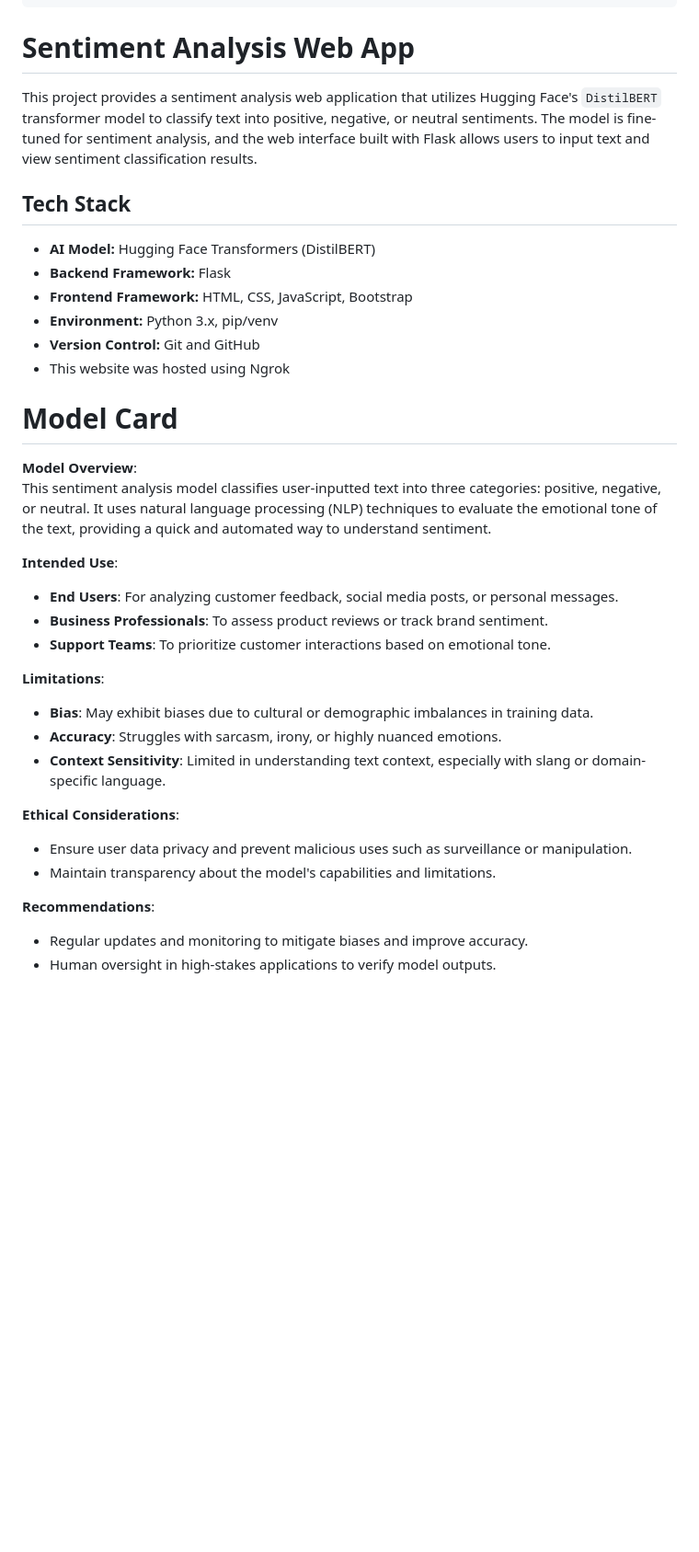
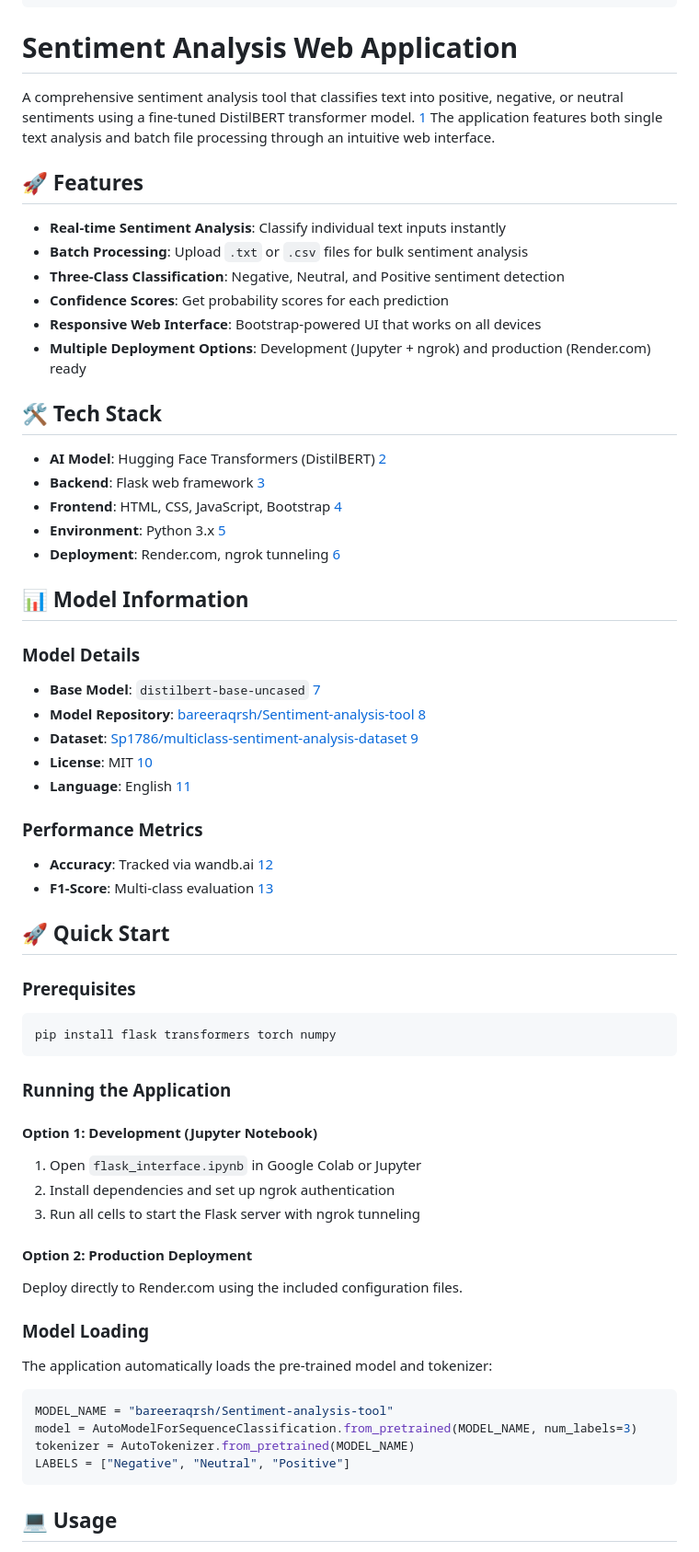
Before and after one commit to Bareeraq/sentiment-analysis-tool, a Markdown page: README.md, the part around the change printed below. Shown: that part at 92% size. GitHub-like rendering; blank space fills up the shorter version.

````diff
--- a/README.md
+++ b/README.md
@@ -12,38 +12,66 @@ base_model:
 library_name: transformers
 ---
 
-# Sentiment Analysis Web App
+# Sentiment Analysis Web Application
 
-This project provides a sentiment analysis web application that utilizes Hugging Face's `DistilBERT` transformer model to classify text into positive, negative, or neutral sentiments. The model is fine-tuned for sentiment analysis, and the web interface built with Flask allows users to input text and view sentiment classification results.
+A comprehensive sentiment analysis tool that classifies text into positive, negative, or neutral sentiments using a fine-tuned DistilBERT transformer model. [1](#2-0)  The application features both single text analysis and batch file processing through an intuitive web interface.
 
-## Tech Stack
+## 🚀 Features
 
-- **AI Model:** Hugging Face Transformers (DistilBERT)
-- **Backend Framework:** Flask
-- **Frontend Framework:** HTML, CSS, JavaScript, Bootstrap
-- **Environment:** Python 3.x, pip/venv
-- **Version Control:** Git and GitHub
-- This website was hosted using Ngrok
+- **Real-time Sentiment Analysis**: Classify individual text inputs instantly
+- **Batch Processing**: Upload `.txt` or `.csv` files for bulk sentiment analysis
+- **Three-Class Classification**: Negative, Neutral, and Positive sentiment detection
+- **Confidence Scores**: Get probability scores for each prediction
+- **Responsive Web Interface**: Bootstrap-powered UI that works on all devices
+- **Multiple Deployment Options**: Development (Jupyter + ngrok) and production (Render.com) ready
 
-# Model Card
+## 🛠️ Tech Stack
 
-**Model Overview**:
-This sentiment analysis model classifies user-inputted text into three categories: positive, negative, or neutral. It uses natural language processing (NLP) techniques to evaluate the emotional tone of the text, providing a quick and automated way to understand sentiment.
+- **AI Model**: Hugging Face Transformers (DistilBERT) [2](#2-1)
+- **Backend**: Flask web framework [3](#2-2)
+- **Frontend**: HTML, CSS, JavaScript, Bootstrap [4](#2-3)
+- **Environment**: Python 3.x [5](#2-4)
+- **Deployment**: Render.com, ngrok tunneling [6](#2-5)
 
-**Intended Use**:
-- **End Users**: For analyzing customer feedback, social media posts, or personal messages.
-- **Business Professionals**: To assess product reviews or track brand sentiment.
-- **Support Teams**: To prioritize customer interactions based on emotional tone.
+## 📊 Model Information
 
-**Limitations**:
-- **Bias**: May exhibit biases due to cultural or demographic imbalances in training data.
-- **Accuracy**: Struggles with sarcasm, irony, or highly nuanced emotions.
-- **Context Sensitivity**: Limited in understanding text context, especially with slang or domain-specific language.
+### Model Details
+- **Base Model**: `distilbert-base-uncased` [7](#2-6)
+- **Model Repository**: [bareeraqrsh/Sentiment-analysis-tool](https://huggingface.co/bareeraqrsh/Sentiment-analysis-tool) [8](#2-7)
+- **Dataset**: [Sp1786/multiclass-sentiment-analysis-dataset](https://huggingface.co/datasets/Sp1786/multiclass-sentiment-analysis-dataset) [9](#2-8)
+- **License**: MIT [10](#2-9)
+- **Language**: English [11](#2-10)
 
-**Ethical Considerations**:
-- Ensure user data privacy and prevent malicious uses such as surveillance or manipulation.
-- Maintain transparency about the model's capabilities and limitations.
+### Performance Metrics
+- **Accuracy**: Tracked via wandb.ai [12](#2-11)
+- **F1-Score**: Multi-class evaluation [13](#2-12)
 
-**Recommendations**:
-- Regular updates and monitoring to mitigate biases and improve accuracy.
-- Human oversight in high-stakes applications to verify model outputs.
+## 🚀 Quick Start
+
+### Prerequisites
+```bash
+pip install flask transformers torch numpy
+```
+
+### Running the Application
+
+#### Option 1: Development (Jupyter Notebook)
+1. Open `flask_interface.ipynb` in Google Colab or Jupyter
+2. Install dependencies and set up ngrok authentication
+3. Run all cells to start the Flask server with ngrok tunneling
+
+#### Option 2: Production Deployment
+Deploy directly to Render.com using the included configuration files.
+
+### Model Loading
+The application automatically loads the pre-trained model and tokenizer:
+
+```python
+MODEL_NAME = "bareeraqrsh/Sentiment-analysis-tool"
+model = AutoModelForSequenceClassification.from_pretrained(MODEL_NAME, num_labels=3)
+tokenizer = AutoTokenizer.from_pretrained(MODEL_NAME)
+LABELS = ["Negative", "Neutral", "Positive"]
+```
+
+## 💻 Usage
+
````
Also changed, not shown: other parts of README.md (+99 -65 lines).
